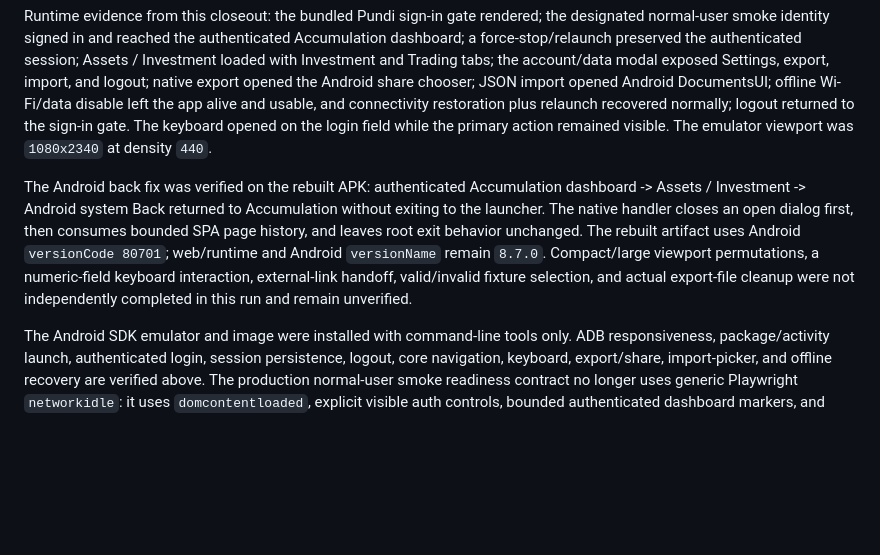
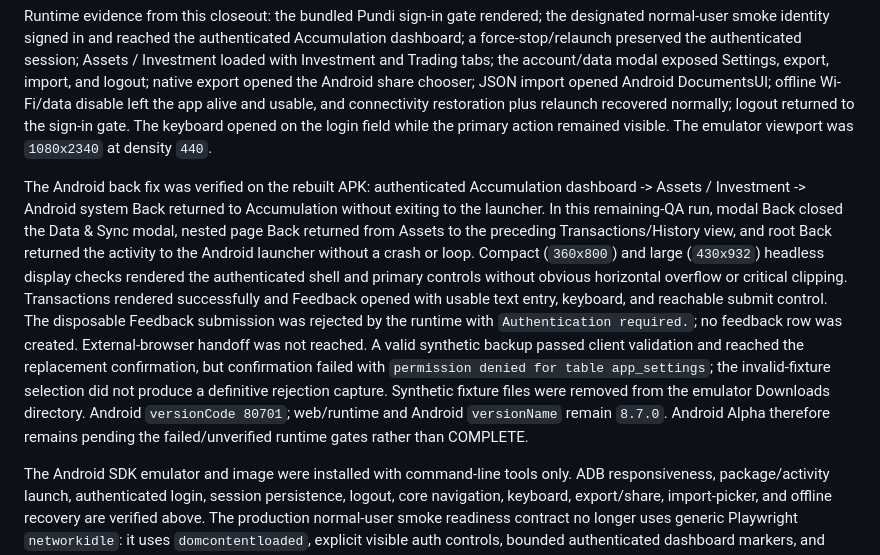
Before and after one commit to Kamukura2/pundi, a Markdown page: docs/ANDROID.md, the part around the change. Drawn GitHub-style; blank space fills up the shorter version.

Commit message:
docs(pundi): record remaining Android QA results

```diff
--- a/docs/ANDROID.md
+++ b/docs/ANDROID.md
@@ -75,7 +75,7 @@ A disposable AVD named `Pundi_Android_Alpha_Test` uses the Android 36 Google API
 
 Runtime evidence from this closeout: the bundled Pundi sign-in gate rendered; the designated normal-user smoke identity signed in and reached the authenticated Accumulation dashboard; a force-stop/relaunch preserved the authenticated session; Assets / Investment loaded with Investment and Trading tabs; the account/data modal exposed Settings, export, import, and logout; native export opened the Android share chooser; JSON import opened Android DocumentsUI; offline Wi-Fi/data disable left the app alive and usable, and connectivity restoration plus relaunch recovered normally; logout returned to the sign-in gate. The keyboard opened on the login field while the primary action remained visible. The emulator viewport was `1080x2340` at density `440`.
 
-The Android back fix was verified on the rebuilt APK: authenticated Accumulation dashboard -> Assets / Investment -> Android system Back returned to Accumulation without exiting to the launcher. The native handler closes an open dialog first, then consumes bounded SPA page history, and leaves root exit behavior unchanged. The rebuilt artifact uses Android `versionCode 80701`; web/runtime and Android `versionName` remain `8.7.0`. Compact/large viewport permutations, a numeric-field keyboard interaction, external-link handoff, valid/invalid fixture selection, and actual export-file cleanup were not independently completed in this run and remain unverified.
+The Android back fix was verified on the rebuilt APK: authenticated Accumulation dashboard -> Assets / Investment -> Android system Back returned to Accumulation without exiting to the launcher. In this remaining-QA run, modal Back closed the Data & Sync modal, nested page Back returned from Assets to the preceding Transactions/History view, and root Back returned the activity to the Android launcher without a crash or loop. Compact (`360x800`) and large (`430x932`) headless display checks rendered the authenticated shell and primary controls without obvious horizontal overflow or critical clipping. Transactions rendered successfully and Feedback opened with usable text entry, keyboard, and reachable submit control. The disposable Feedback submission was rejected by the runtime with `Authentication required.`; no feedback row was created. External-browser handoff was not reached. A valid synthetic backup passed client validation and reached the replacement confirmation, but confirmation failed with `permission denied for table app_settings`; the invalid-fixture selection did not produce a definitive rejection capture. Synthetic fixture files were removed from the emulator Downloads directory. Android `versionCode 80701`; web/runtime and Android `versionName` remain `8.7.0`. Android Alpha therefore remains pending the failed/unverified runtime gates rather than COMPLETE.
 
 The Android SDK emulator and image were installed with command-line tools only. ADB responsiveness, package/activity launch, authenticated login, session persistence, logout, core navigation, keyboard, export/share, import-picker, and offline recovery are verified above. The production normal-user smoke readiness contract no longer uses generic Playwright `networkidle`: it uses `domcontentloaded`, explicit visible auth controls, bounded authenticated dashboard markers, and retains the existing Auth, navigation, session, logout, and `401/403` assertions. The Windows scheduled task still requires separate fresh `Last Result: 0` evidence; direct runner PASS does not substitute for scheduled-task PASS.
 
```
